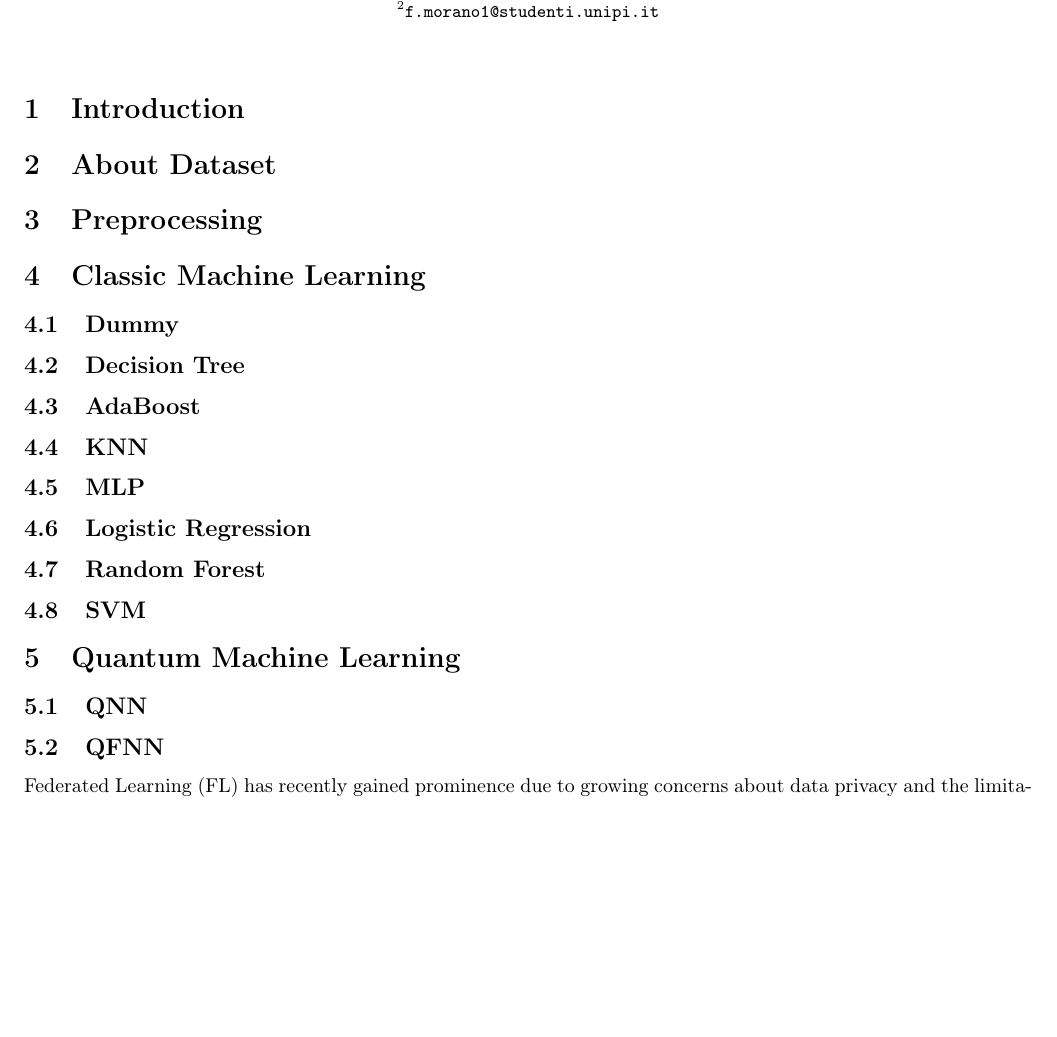
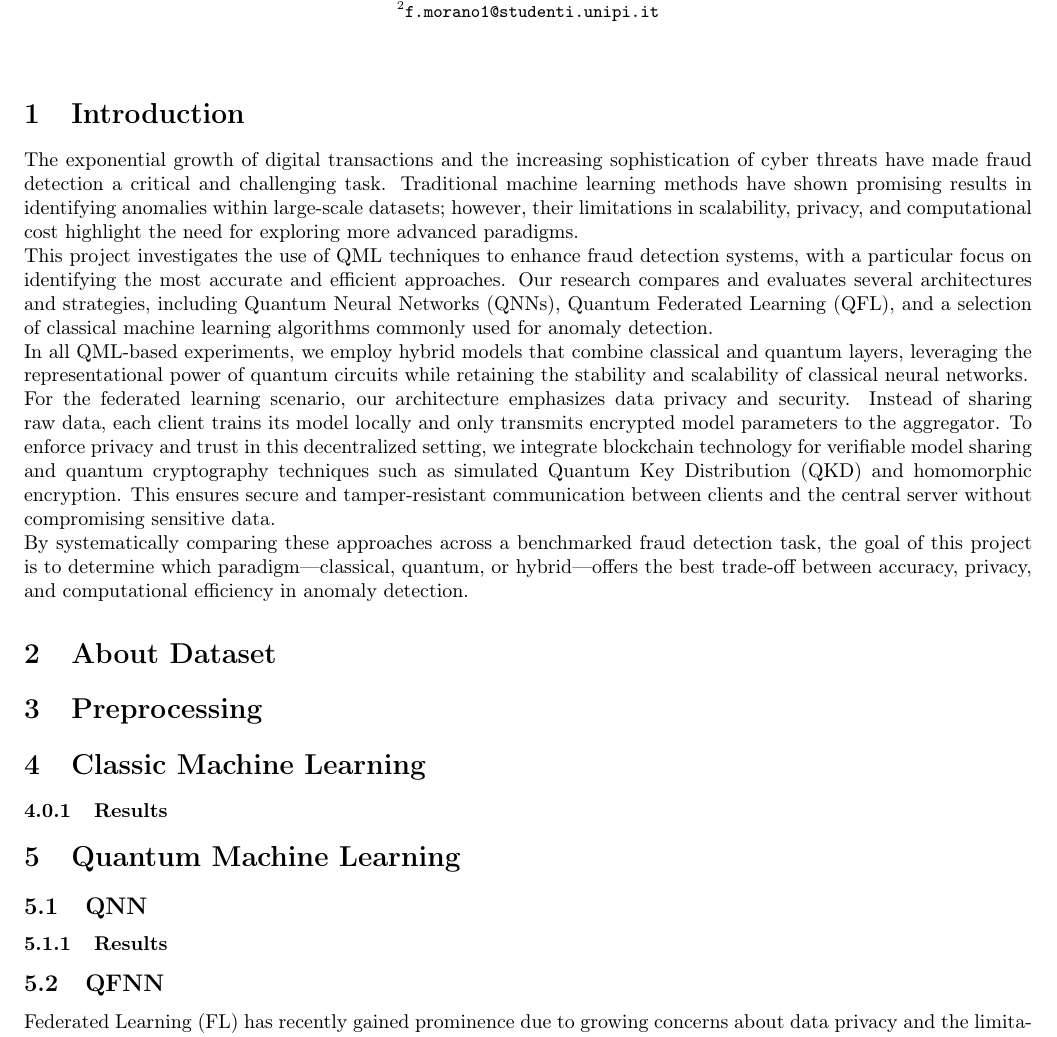
Before and after one commit to jacopomartellotto/QML_Anomaly_Detection, a LaTeX document (report.tex): part of page 1 of 11 before the commit and part of page 1 of 12 after it, cut so that both start at the same text, the shorter picture padded with empty space. Compiled offline with pdfLaTeX.

Commit message:
Add introduction paragraph

```diff
--- a/report.tex
+++ b/report.tex
@@ -36,7 +36,11 @@
 \maketitle
 
 \section{Introduction}
-
+The exponential growth of digital transactions and the increasing sophistication of cyber threats have made fraud detection a critical and challenging task. Traditional machine learning methods have shown promising results in identifying anomalies within large-scale datasets; however, their limitations in scalability, privacy, and computational cost highlight the need for exploring more advanced paradigms.\\
+This project investigates the use of QML techniques to enhance fraud detection systems, with a particular focus on identifying the most accurate and efficient approaches. Our research compares and evaluates several architectures and strategies, including Quantum Neural Networks (QNNs), Quantum Federated Learning (QFL), and a selection of classical machine learning algorithms commonly used for anomaly detection.\\
+In all QML-based experiments, we employ hybrid models that combine classical and quantum layers, leveraging the representational power of quantum circuits while retaining the stability and scalability of classical neural networks.\\
+For the federated learning scenario, our architecture emphasizes data privacy and security. Instead of sharing raw data, each client trains its model locally and only transmits encrypted model parameters to the aggregator. To enforce privacy and trust in this decentralized setting, we integrate blockchain technology for verifiable model sharing and quantum cryptography techniques such as simulated Quantum Key Distribution (QKD) and homomorphic encryption. This ensures secure and tamper-resistant communication between clients and the central server without compromising sensitive data.\\
+By systematically comparing these approaches across a benchmarked fraud detection task, the goal of this project is to determine which paradigm—classical, quantum, or hybrid—offers the best trade-off between accuracy, privacy, and computational efficiency in anomaly detection.
 
 \section{About Dataset}
 
@@ -46,20 +50,12 @@
 
 
 \section{Classic Machine Learning}
-\subsection{Dummy}
-\subsection{Decision Tree}
-\subsection{AdaBoost}
-\subsection{KNN}
-\subsection{MLP}
-\subsection{Logistic Regression}
-\subsection{Random Forest}
-\subsection{SVM}
-
+\subsubsection{Results}
 
 
 \section{Quantum Machine Learning}
 \subsection{QNN}
-
+\subsubsection{Results}
 
 \subsection{QFNN}
 \begin{figure}[h!]
```
